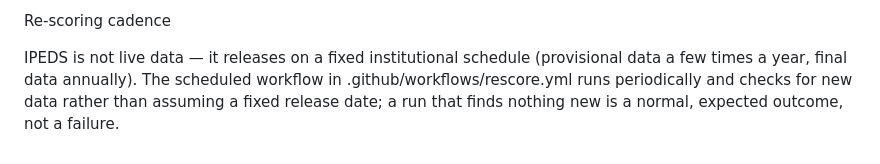
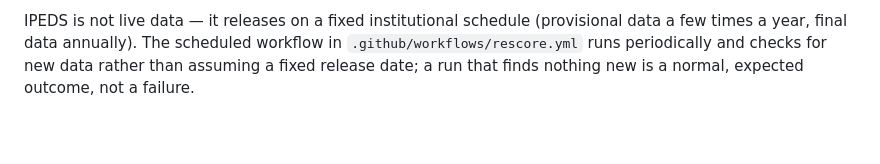
Before and after one commit to carmen-speer/Recursive-Information-Container-Dynamics, a Markdown page: README.md, the part around one of its changes. Rendered like a GitHub page.

```diff
--- a/README.md
+++ b/README.md
@@ -128,5 +208,6 @@ docs/
 
-Re-scoring cadence
-
-IPEDS is not live data — it releases on a fixed institutional schedule (provisional data a few times a year, final data annually).
-The scheduled workflow in .github/workflows/rescore.yml runs periodically and checks for new data rather than assuming a fixed release date; a run that finds nothing new is a normal, expected outcome, not a failure.
+IPEDS is not live data — it releases on a fixed institutional schedule
+(provisional data a few times a year, final data annually). The scheduled
+workflow in `.github/workflows/rescore.yml` runs periodically and checks
+for new data rather than assuming a fixed release date; a run that finds
+nothing new is a normal, expected outcome, not a failure.
```
Also changed, not shown: other parts of README.md (+160 -80 lines).
